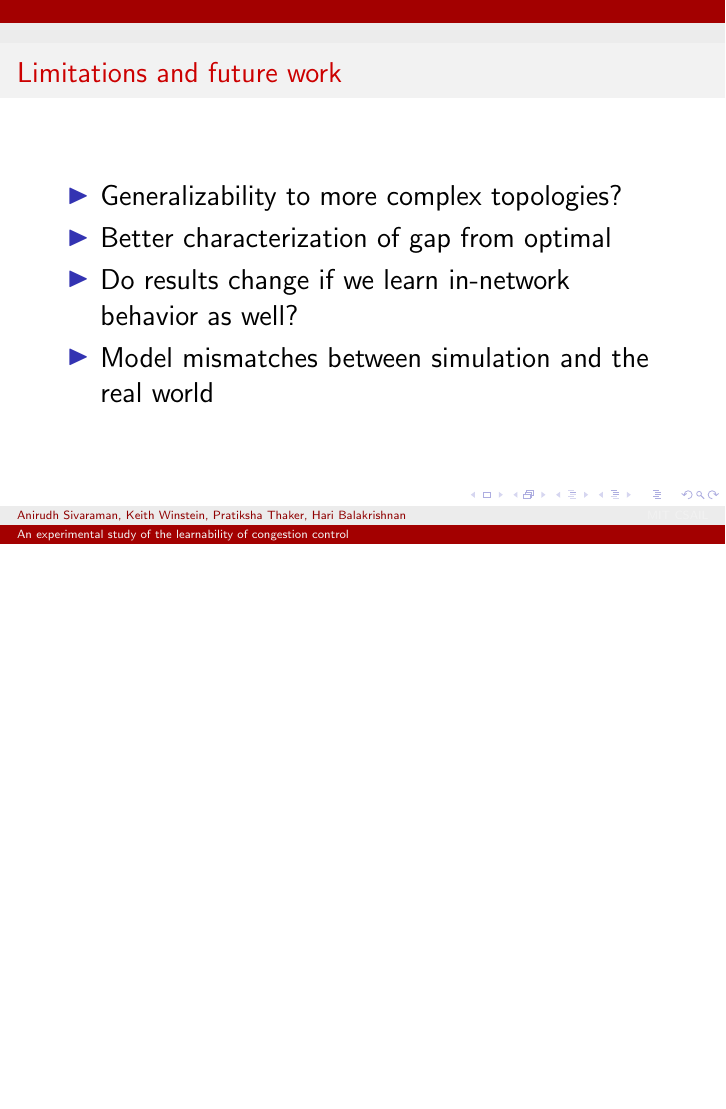
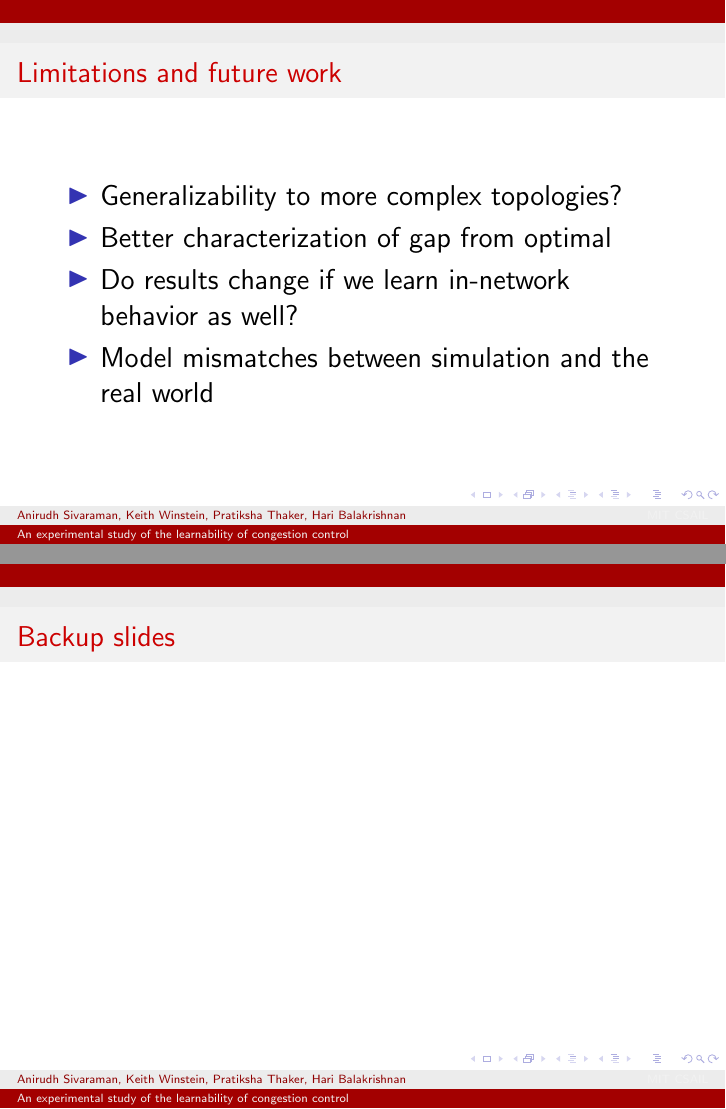
Before and after one commit to anirudhSK/learnability-talk, LaTeX slides (learnability.tex): page 44 of 44 before the commit and pages 37 and 38 of 45 after it, the two joined at a grey line, the shorter picture padded with empty space. Compiled offline with pdfLaTeX.

Commit message:
Move diversity to backup slides for now

```diff
--- a/learnability.tex
+++ b/learnability.tex
@@ -117,4 +116,8 @@
 \end{frame}
 \end{Large}
 
+\begin{frame}
+\frametitle{Backup slides}
+\end{frame}
+\input diversity
 \end{document}
```
Also changed, not shown: learnability.tex (1 more changed lines).
